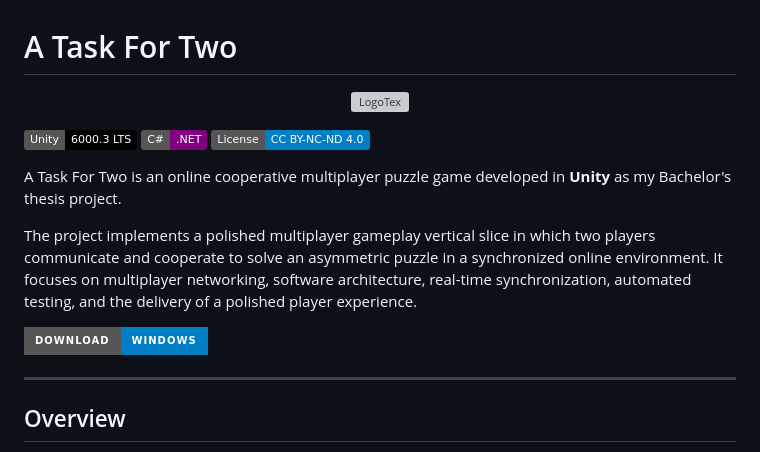
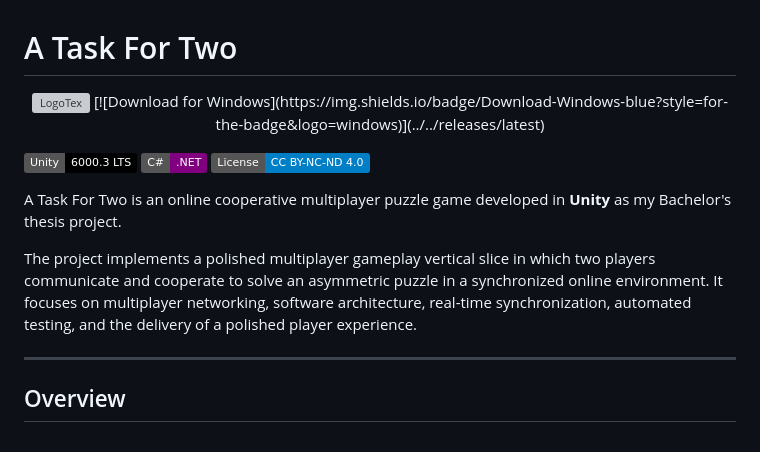
Before and after one commit to hassan-afifi/A-Task-For-Two, a Markdown page: README.md, the part around the change. Rendered like a GitHub page; badges without logos; grey boxes are pictures that could not be loaded.

Commit message:
Add Windows download badge to README
Added a download badge for Windows to the README.

```diff
--- a/README.md
+++ b/README.md
@@ -2,6 +2,7 @@
 
 <p align="center">
   <img width="650" height="400" alt="LogoTex" src="https://github.com/user-attachments/assets/c24fdfc8-3713-4785-af7e-7d261dea33e1" />
+  [![Download for Windows](https://img.shields.io/badge/Download-Windows-blue?style=for-the-badge&logo=windows)](../../releases/latest)
 </p>
 
 ![Unity](https://img.shields.io/badge/Unity-6000.3_LTS-black?logo=unity)
@@ -12,7 +13,6 @@ A Task For Two is an online cooperative multiplayer puzzle game developed in **U
 
 The project implements a polished multiplayer gameplay vertical slice in which two players communicate and cooperate to solve an asymmetric puzzle in a synchronized online environment. It focuses on multiplayer networking, software architecture, real-time synchronization, automated testing, and the delivery of a polished player experience.
 
-[![Download for Windows](https://img.shields.io/badge/Download-Windows-blue?style=for-the-badge&logo=windows)](../../releases/latest)
 
 ---
 
```
